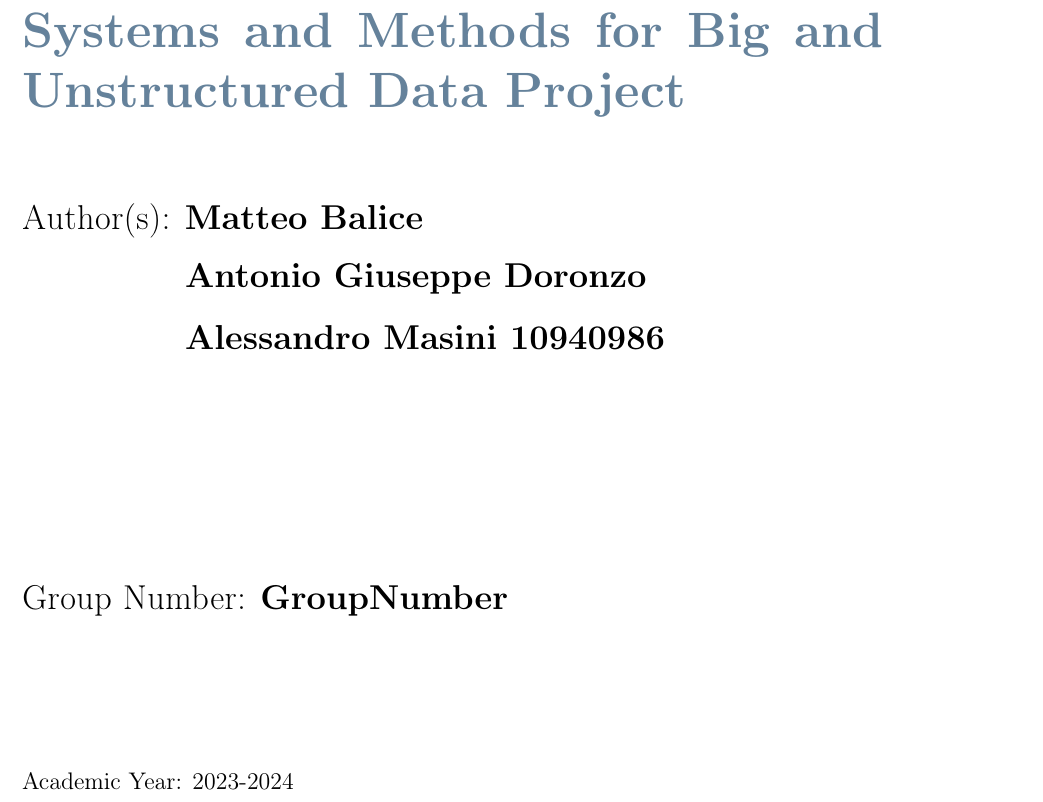
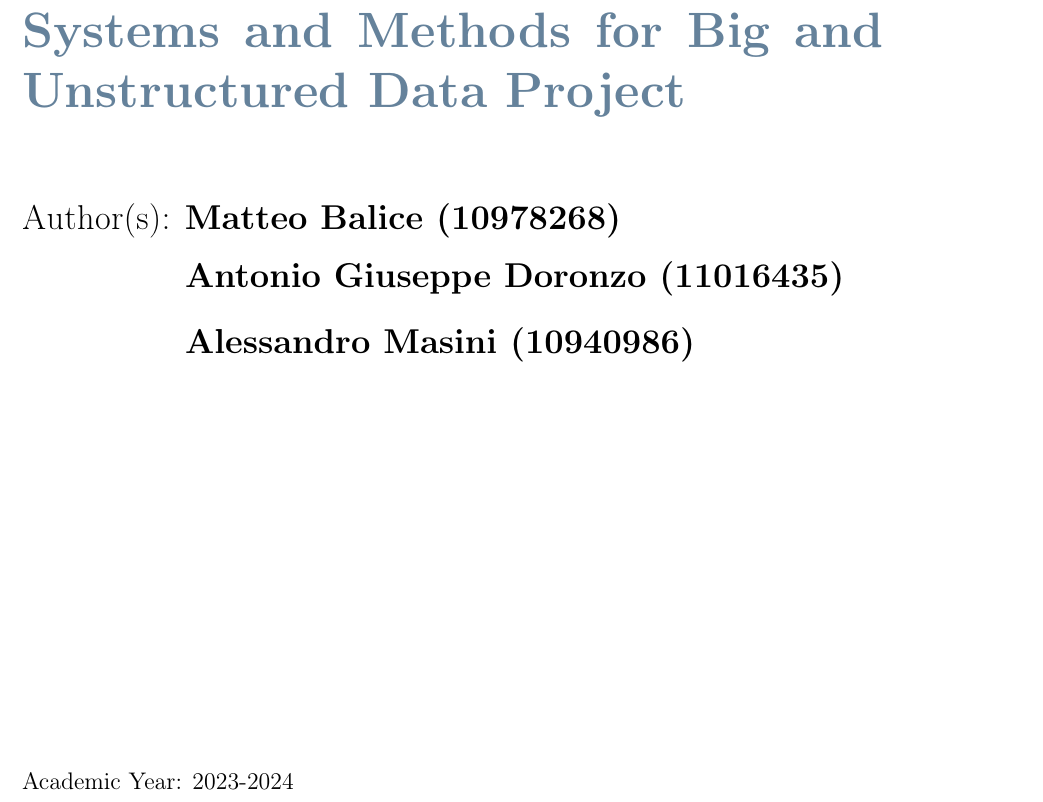
Before and after one commit to alessandrom10/Spotify-data-analysis, a LaTeX thesis (Documents/MongoDB/Project.tex, which reads Documents/MongoDB/Configuration_Files/PoliMi3i_thesis.cls): part of page 1 of 23, cut so that both start at the same text. Compiled offline with pdfLaTeX.

Commit message:
Added codice persona and updated first page informations

```diff
--- a/Documents/MongoDB/Configuration_Files/PoliMi3i_thesis.cls
+++ b/Documents/MongoDB/Configuration_Files/PoliMi3i_thesis.cls
@@ -93,7 +93,7 @@
 \define@key[OIST]{title}{name3}{\def\nameC{#1}}
 \define@key[OIST]{title}{name4}{\def\nameD{#1}}
 \define@key[OIST]{title}{name5}{\def\nameE{#1}}
-\define@key[OIST]{title}{groupnumber}{\def\groupnumber{#1}}
+%\define@key[OIST]{title}{groupnumber}{\def\groupnumber{#1}}
 \define@key[OIST]{title}{academicyear}{\def\academicyear{#1}}
 
 \providecommand{\puttitle}{}
@@ -129,7 +129,7 @@
 			\\
 			\vspace{0.51cm}
 			\\
-			{\color{black} \Large {Group Number:} \bfseries{\groupnumber}} \\ \\
+			%{\color{black} \Large {Group Number:} \bfseries{\groupnumber}} \\ \\
 			\end{minipage}
 			\\
 			\vspace*{\fill}
--- a/Documents/MongoDB/Project.tex
+++ b/Documents/MongoDB/Project.tex
@@ -146,13 +146,13 @@
 
 \puttitle{
 	title=Systems and Methods for Big and Unstructured Data Project,
-	name1=Matteo Balice, % Author Name and Surname
-	name2=Antonio Giuseppe Doronzo,
-	name3=Alessandro Masini 10940986,
+	name1=Matteo Balice (10978268), % Author Name and Surname
+	name2=Antonio Giuseppe Doronzo (11016435),
+	name3=Alessandro Masini (10940986),
 	name4=,
 	name5=,
-	academicyear=2023-2024,
-	groupnumber=GroupNumber
+	academicyear=2023-2024
+	%groupnumber=
 } % These info will be put into your Title page
 
 %----------------------------------------------------------------------------
```
